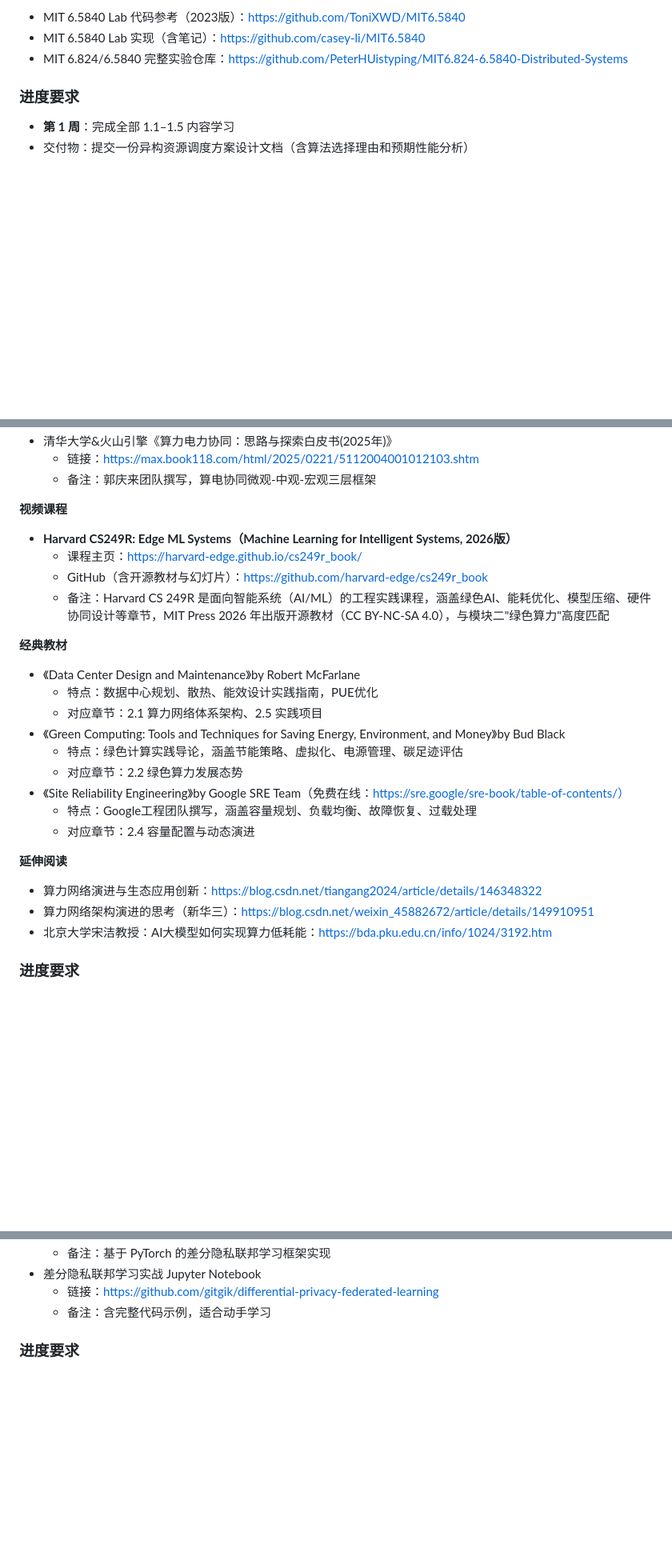
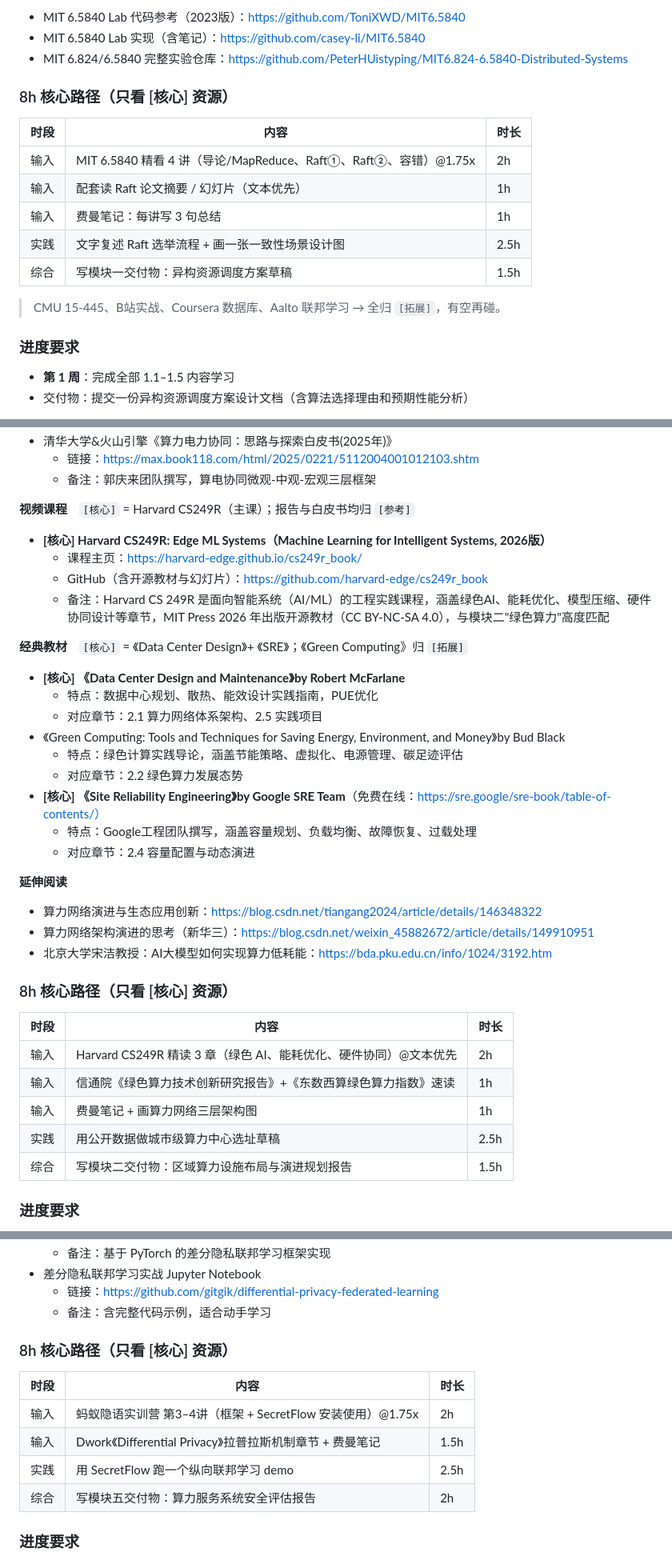
Before and after one commit to YmqianPKU/low-carbon-computing-course, a Markdown page: course-syllabus.md, 3 parts joined by grey strips. Shown at 80% size. GitHub-like rendering; blank space fills up the shorter version.

```diff
--- a/course-syllabus.md
+++ b/course-syllabus.md
@@ -81,6 +122,17 @@
 - MIT 6.5840 Lab 代码参考（2023版）：https://github.com/ToniXWD/MIT6.5840
 - MIT 6.5840 Lab 实现（含笔记）：https://github.com/casey-li/MIT6.5840
 - MIT 6.824/6.5840 完整实验仓库：https://github.com/PeterHUistyping/MIT6.824-6.5840-Distributed-Systems
+
+### 8h 核心路径（只看 [核心] 资源）
+| 时段 | 内容 | 时长 |
+|------|------|------|
+| 输入 | MIT 6.5840 精看 4 讲（导论/MapReduce、Raft①、Raft②、容错）@1.75x | 2h |
+| 输入 | 配套读 Raft 论文摘要 / 幻灯片（文本优先） | 1h |
+| 输入 | 费曼笔记：每讲写 3 句总结 | 1h |
+| 实践 | 文字复述 Raft 选举流程 + 画一张一致性场景设计图 | 2.5h |
+| 综合 | 写模块一交付物：异构资源调度方案草稿 | 1.5h |
+
+> CMU 15-445、B站实战、Coursera 数据库、Aalto 联邦学习 → 全归 `[拓展]`，有空再碰。
 
 ### 进度要求
 - **第 1 周**：完成全部 1.1–1.5 内容学习
@@ -128,20 +180,20 @@
   - 链接：https://max.book118.com/html/2025/0221/5112004001012103.shtm
   - 备注：郭庆来团队撰写，算电协同微观-中观-宏观三层框架
 
-**视频课程**
-- **Harvard CS249R: Edge ML Systems（Machine Learning for Intelligent Systems, 2026版）**
+**视频课程**　`[核心]` = Harvard CS249R（主课）；报告与白皮书均归 `[参考]`
+- **[核心] Harvard CS249R: Edge ML Systems（Machine Learning for Intelligent Systems, 2026版）**
   - 课程主页：https://harvard-edge.github.io/cs249r_book/
   - GitHub（含开源教材与幻灯片）：https://github.com/harvard-edge/cs249r_book
   - 备注：Harvard CS 249R 是面向智能系统（AI/ML）的工程实践课程，涵盖绿色AI、能耗优化、模型压缩、硬件协同设计等章节，MIT Press 2026 年出版开源教材（CC BY-NC-SA 4.0），与模块二"绿色算力"高度匹配
 
-**经典教材**
-- 《Data Center Design and Maintenance》by Robert McFarlane
+**经典教材**　`[核心]` = 《Data Center Design》+ 《SRE》；《Green Computing》归 `[拓展]`
+- **[核心] 《Data Center Design and Maintenance》by Robert McFarlane**
   - 特点：数据中心规划、散热、能效设计实践指南，PUE优化
   - 对应章节：2.1 算力网络体系架构、2.5 实践项目
 - 《Green Computing: Tools and Techniques for Saving Energy, Environment, and Money》by Bud Black
   - 特点：绿色计算实践导论，涵盖节能策略、虚拟化、电源管理、碳足迹评估
   - 对应章节：2.2 绿色算力发展态势
-- 《Site Reliability Engineering》by Google SRE Team（免费在线：https://sre.google/sre-book/table-of-contents/）
+- **[核心] 《Site Reliability Engineering》by Google SRE Team**（免费在线：https://sre.google/sre-book/table-of-contents/）
   - 特点：Google工程团队撰写，涵盖容量规划、负载均衡、故障恢复、过载处理
   - 对应章节：2.4 容量配置与动态演进
 
@@ -149,6 +201,15 @@
 - 算力网络演进与生态应用创新：https://blog.csdn.net/tiangang2024/article/details/146348322
 - 算力网络架构演进的思考（新华三）：https://blog.csdn.net/weixin_45882672/article/details/149910951
 - 北京大学宋洁教授：AI大模型如何实现算力低耗能：https://bda.pku.edu.cn/info/1024/3192.htm
+
+### 8h 核心路径（只看 [核心] 资源）
+| 时段 | 内容 | 时长 |
+|------|------|------|
+| 输入 | Harvard CS249R 精读 3 章（绿色 AI、能耗优化、硬件协同）@文本优先 | 2h |
+| 输入 | 信通院《绿色算力技术创新研究报告》+《东数西算绿色算力指数》速读 | 1h |
+| 输入 | 费曼笔记 + 画算力网络三层架构图 | 1h |
+| 实践 | 用公开数据做城市级算力中心选址草稿 | 2.5h |
+| 综合 | 写模块二交付物：区域算力设施布局与演进规划报告 | 1.5h |
 
 ### 进度要求
 - **第 2 周**：完成全部 2.1–2.5 内容学习
@@ -398,6 +475,14 @@
 - 差分隐私联邦学习实战 Jupyter Notebook
   - 链接：https://github.com/gitgik/differential-privacy-federated-learning
   - 备注：含完整代码示例，适合动手学习
+
+### 8h 核心路径（只看 [核心] 资源）
+| 时段 | 内容 | 时长 |
+|------|------|------|
+| 输入 | 蚂蚁隐语实训营 第3–4讲（框架 + SecretFlow 安装使用）@1.75x | 2h |
+| 输入 | Dwork《Differential Privacy》拉普拉斯机制章节 + 费曼笔记 | 1.5h |
+| 实践 | 用 SecretFlow 跑一个纵向联邦学习 demo | 2.5h |
+| 综合 | 写模块五交付物：算力服务系统安全评估报告 | 2h |
 
 ### 进度要求
 - **第 5 周**：完成全部 5.1–5.5 内容学习
```
Also changed, not shown: other parts of course-syllabus.md (+72 -15 lines), learning-efficiency-plan.md (added, +94 -0 lines).
